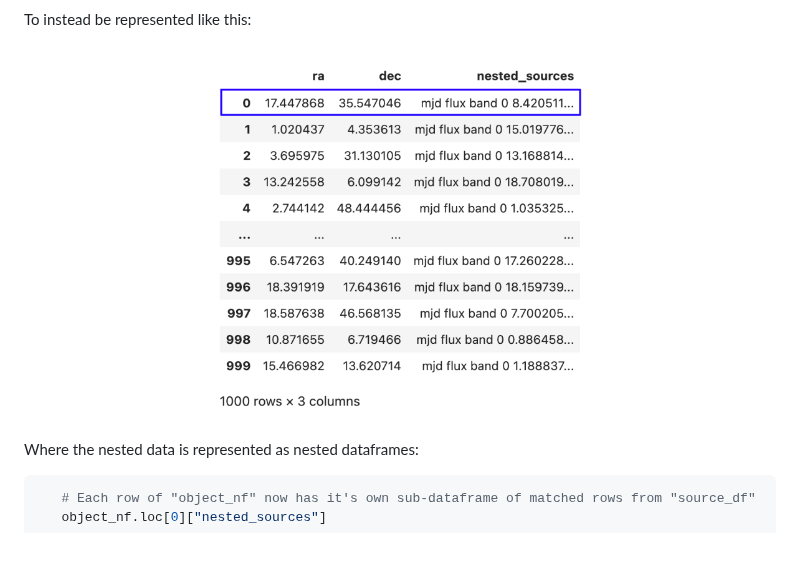
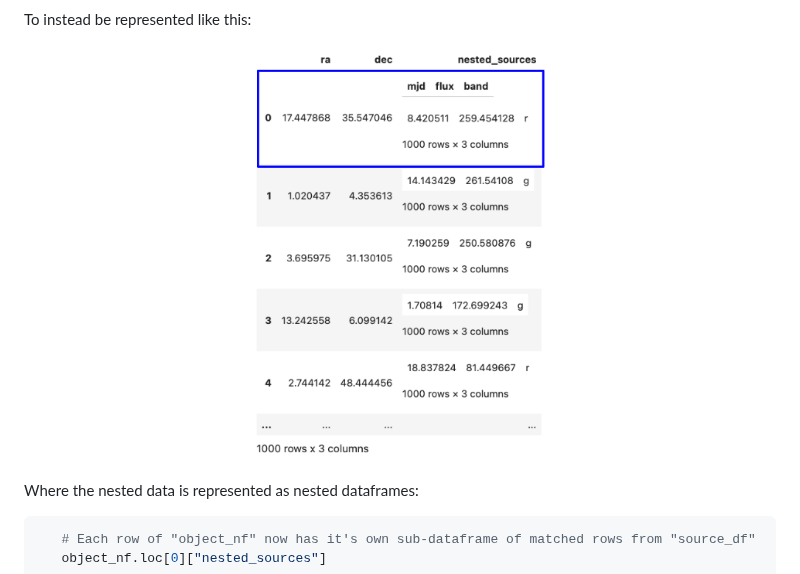
Before and after one commit to lincc-frameworks/nested-pandas, a Markdown page: README.md, the part around the change. Drawn GitHub-style; pictures changed too: docs/intro_images/nestedframe.png (deleted), docs/intro_images/nestedframe_example.png (added); blank space fills up the shorter version.

Commit message:
Custom HTML Rendering for Nested Columns (#103)
* nested html implementation

```diff
--- a/README.md
+++ b/README.md
@@ -27,7 +27,7 @@ Nested-Pandas allows data like this:
 To instead be represented like this:
 
 <p align="center">
-    <img src="./docs/intro_images/nestedframe.png" alt="nestedframe" width="400"/>
+    <img src="./docs/intro_images/nestedframe_example.png" alt="nestedframe" width="300"/>
 </p>
 
 Where the nested data is represented as nested dataframes:
```
Also changed, not shown: 5 other files.
